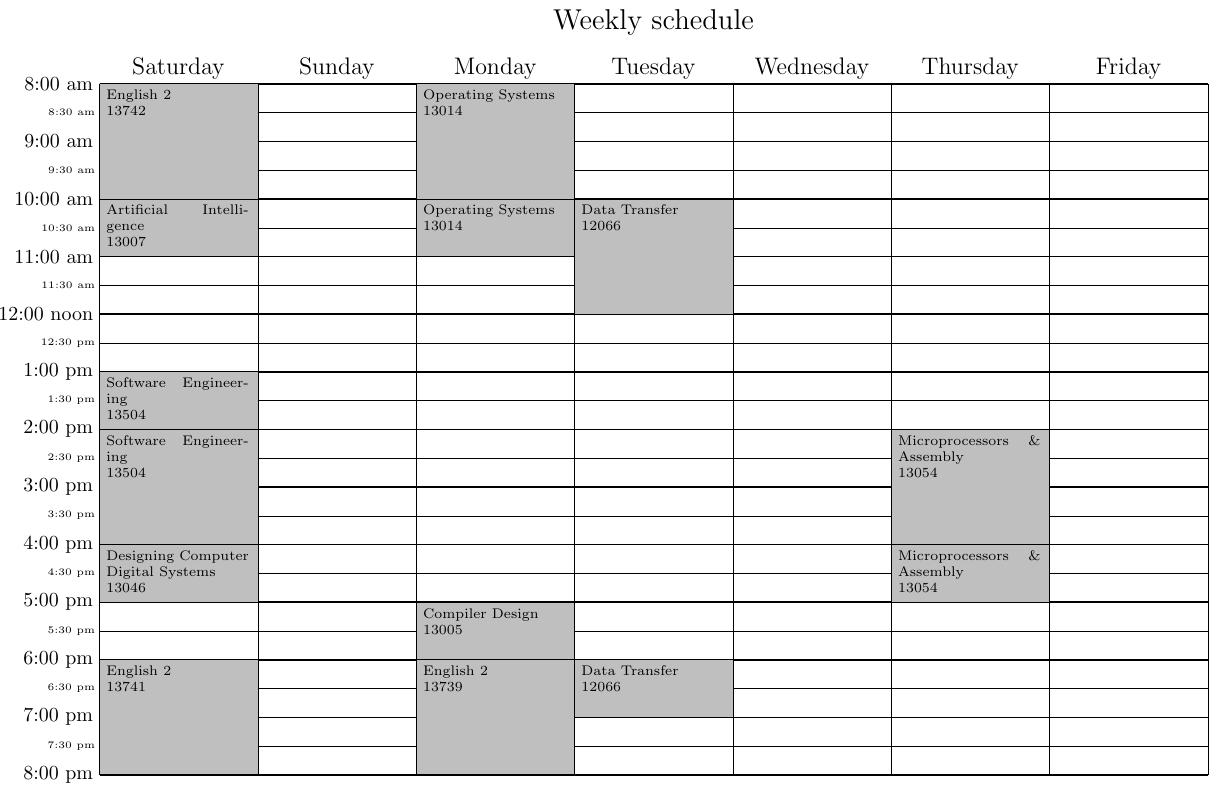
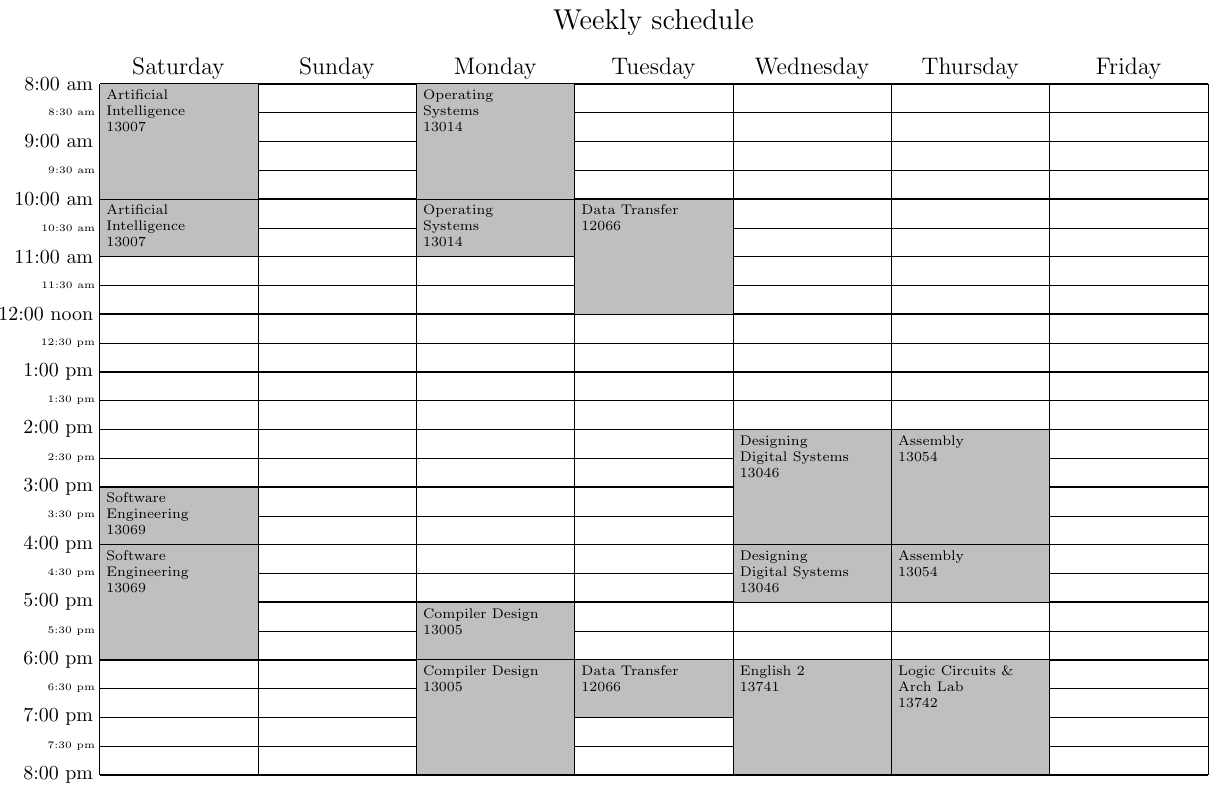
Before and after one commit to alirezaarzehgar/schedule, a LaTeX document (main.tex): part of the page, cut so that both start at the same text. Compiled offline with pdfLaTeX.

Commit message:
plan for tomorrow
Tomorrow I should choose my units and this is my plan.
Also I fixed many latex problems in using schedule package.

Signed-off-by: alirezaarzehgar <alirezaarzehgar82@gmail.com>

```diff
--- a/main.tex
+++ b/main.tex
@@ -11,75 +11,86 @@
 \SevenDay
 \TwelveHour
 
+% saturday{Sa}
+% sunday{Su}
+% monday{M}
+% tuesday{T}
+% wednesday{W}
+% thursday{Th}
+% friday{F}
+
 \begin{document}
 
 \begin{schedule}[Weekly schedule]
+	% 7000031554
+	\class{Logic Circuits \& \\ Arch Lab}{13742}{Th}{18:00-20:00}
+	% \class{Logic Circuits \& \\ Arch Lab}{13739}{M}{18:00-20:00}
+	% \class{Logic Circuits \& \\ Arch Lab}{13741}{W}{18:00-20:00}
+
+	% 4628155511
+	\class{Artificial \\ Intelligence}{13007}{Sat}{8:00-10:00}
+	\class{Artificial \\ Intelligence}{13007}{Sat}{10:00-11:00}
+
 	% 4628169362
-	% \class{Operating Systems}{13012}{Sun}{10:00-12:00}
-	% \class{Operating Systems}{13012}{Sun}{12:00-13:00}
+	\class{Operating \\ Systems}{13014}{M}{8:00-10:00}
+	\class{Operating \\ Systems}{13014}{M}{10:00-11:00}
 
-	% \class{Operating Systems}{13013}{Sun}{13:00-14:00}
-	% \class{Operating Systems}{13013}{Sun}{14:00-16:00}
+	% \class{Operating \\ Systems}{13012}{Su}{10:00-12:00}
+	% \class{Operating \\ Systems}{13012}{Su}{12:00-13:00}
 
-	\class{Operating Systems}{13014}{M}{8:00-10:00}
-	\class{Operating Systems}{13014}{M}{10:00-11:00}
+	% \class{Operating \\ Systems}{13013}{Su}{13:00-14:00}
+	% \class{Operating \\ Systems}{13013}{Su}{14:00-16:00}
 
-	% \class{Operating Systems}{13015}{M}{11:00-12:00}
-	% \class{Operating Systems}{13015}{M}{12:00-14:00}
+	% \class{Operating \\ Systems}{13015}{M}{11:00-12:00}
+	% \class{Operating \\ Systems}{13015}{M}{12:00-14:00}
 
 	% 4628130341
-	% \class{Microprocessors \& Assembly}{13053}{Th}{11:00-12:00}
-	% \class{Microprocessors \& Assembly}{13053}{Th}{12:00-14:00}
+	\class{Assembly}{13054}{Th}{14:00-16:00}
+	\class{Assembly}{13054}{Th}{16:00-17:00}
 
-	% \class{Microprocessors \& Assembly}{13052}{Th}{8:00-10:00}
-	% \class{Microprocessors \& Assembly}{13052}{Th}{10:00-11:00}
+	% \class{Assembly}{13053}{Th}{11:00-12:00}
+	% \class{Assembly}{13053}{Th}{12:00-14:00}
 
-	\class{Microprocessors \& Assembly}{13054}{Th}{14:00-16:00}
-	\class{Microprocessors \& Assembly}{13054}{Th}{16:00-17:00}
+	% \class{Assembly}{13052}{Th}{8:00-10:00}
+	% \class{Assembly}{13052}{Th}{10:00-11:00}
 
-	% \class{Microprocessors \& Assembly}{13055}{Th}{17:00-18:00}
-	% \class{Microprocessors \& Assembly}{13055}{Th}{18:00-20:00}
+	% \class{Assembly}{13055}{Th}{17:00-18:00}
+	% \class{Assembly}{13055}{Th}{18:00-20:00}
+
+	\class{English 2}{13741}{W}{18:00-20:00}
+	% \class{English 2}{13739}{M}{18:00-20:00}
+	% \class{English 2}{13742}{T}{8:00-10:00}
+
+	% \class{Islamic Thoughts}{}{}{}
+	% \class{philosophy}{}{}{}
 
 	% 4628164617
-	% \class{Designing Computer Digital Systems}{13044}{Wed}{8:00-10:00}
-	% \class{Designing Computer Digital Systems}{13044}{Wed}{10:00-11:00}
+	\class{Designing \\ Digital Systems}{13046}{W}{14:00-16:00}
+	\class{Designing \\ Digital Systems}{13046}{W}{16:00-17:00}
 
-	% \class{Designing Computer Digital Systems}{13045}{Wed}{12:00-14:00}
-	% \class{Designing Computer Digital Systems}{13045}{Wed}{11:00-12:00}
+	% \class{Designing \\ Digital Systems}{13044}{W}{8:00-10:00}
+	% \class{Designing \\ Digital Systems}{13044}{W}{10:00-11:00}
 
-	\class{Designing Computer Digital Systems}{13046}{Wed}{14:00-16:00}
-	\class{Designing Computer Digital Systems}{13046}{Wed}{16:00-17:00}
-
-	% 4628155511
-	\class{Artificial Intelligence}{13007}{Sat}{8:00-10:00}
-	\class{Artificial Intelligence}{13007}{Sat}{10:00-11:00}
+	% \class{Designing \\ Digital Systems}{13045}{W}{12:00-14:00}
+	% \class{Designing \\ Digital Systems}{13045}{W}{11:00-12:00}
 
 	% 4628164737
-	% \class{Software Engineering}{13069}{Sat}{15:00-16:00}
-	% \class{Software Engineering}{13069}{Sat}{16:00-18:00}
+	\class{Software \\ Engineering}{13069}{Sat}{15:00-16:00}
+	\class{Software \\ Engineering}{13069}{Sat}{16:00-18:00}
 
-	\class{Software Engineering}{13504}{Tu}{14:00-16:00}
-	\class{Software Engineering}{13504}{Tu}{13:00-14:00}
+	% \class{Software \\ Engineering}{13504}{T}{14:00-16:00}
+	% \class{Software \\ Engineering}{13504}{T}{13:00-14:00}
 
 	% 4628164637
 	\class{Data Transfer}{12066}{T}{10:00-12:00}
 	\class{Data Transfer}{12066}{T}{18:00-19:00}
 
 	% 4628105622
-	% \class{Compiler Design}{13004}{M}{14:00-16:00}
-	% \class{Compiler Design}{13004}{M}{16:00-17:00}
-
 	\class{Compiler Design}{13005}{M}{17:00-18:00}
 	\class{Compiler Design}{13005}{M}{18:00-20:00}
 
-	% 7000031554
-	\class{English 2}{13739}{M}{18:00-20:00}
-	\class{English 2}{13741}{Wed}{18:00-20:00}
-	\class{English 2}{13742}{Tu}{8:00-10:00}
-
-	% \class{English 2}{}{}{}
-
-	% \class{Islamic Thoughts}{}{}{}
+	% \class{Compiler Design}{13004}{M}{14:00-16:00}
+	% \class{Compiler Design}{13004}{M}{16:00-17:00}
 \end{schedule}
 
 \end{document}
```
